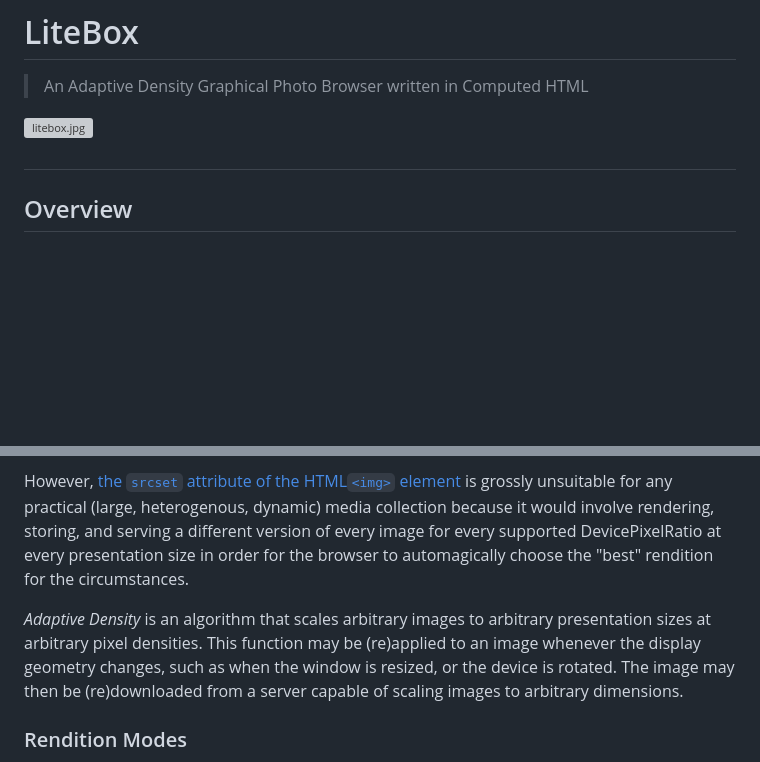
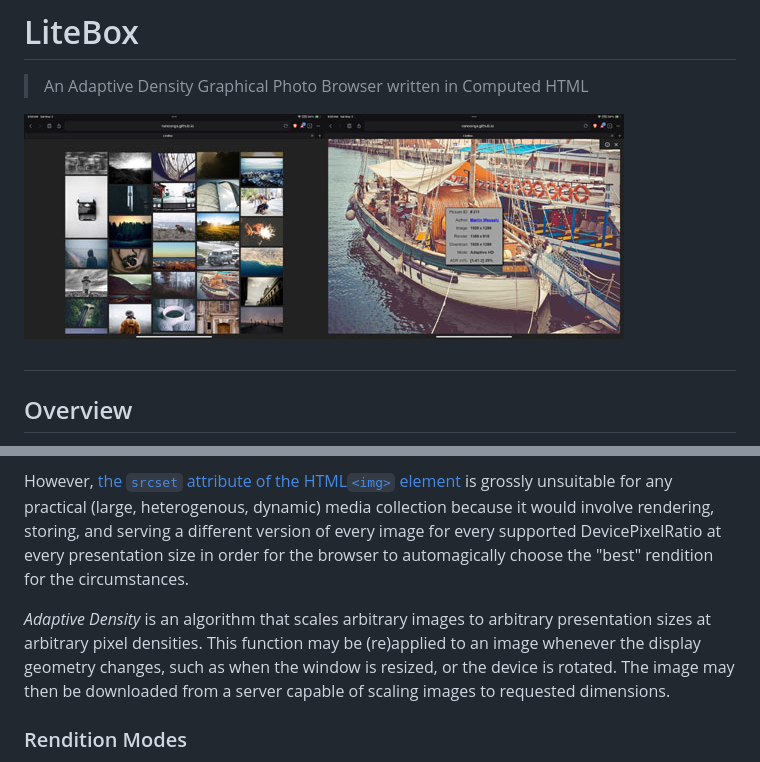
Before and after one commit to Nanoonga/Litebox, a Markdown page: README.md, 2 parts joined by grey strips. GitHub-like rendering; pictures changed too: Litebox.jpg (added); blank space fills up the shorter version; grey boxes are pictures that could not be loaded.

```diff
--- a/README.md
+++ b/README.md
@@ -2,9 +2,9 @@
 
 > An Adaptive Density Graphical Photo Browser written in Computed HTML
 
-![litebox.jpg](litebox.jpg)
+![litebox.jpg](Litebox.jpg)
 
-##
+#
 
 ## Overview
 
@@ -36,7 +36,7 @@ Super HD (our term for HiDPI video displays like Apple's "Retina") considerably
 
 However, [the `srcset` attribute of the HTML`<img>` element](https://www.oxyplug.com/optimization/device-pixel-ratio#serve-image-img-tag-based-on-dpr) is grossly unsuitable for any practical (large, heterogenous, dynamic) media collection because it would involve rendering, storing, and serving a different version of every image for every supported DevicePixelRatio at every presentation size in order for the browser to automagically choose the "best" rendition for the circumstances.
 
-*Adaptive Density* is an algorithm that scales arbitrary images to arbitrary presentation sizes at arbitrary pixel densities. This function may be (re)applied to an image whenever the display geometry changes, such as when the window is resized, or the device is rotated. The image may then be (re)downloaded from a server capable of scaling images to arbitrary dimensions.
+*Adaptive Density* is an algorithm that scales arbitrary images to arbitrary presentation sizes at arbitrary pixel densities. This function may be (re)applied to an image whenever the display geometry changes, such as when the window is resized, or the device is rotated. The image may then be downloaded from a server capable of scaling images to requested dimensions.
 
 ### Rendition Modes
 
```
Also changed, not shown: other parts of README.md (+1 -3 lines).
